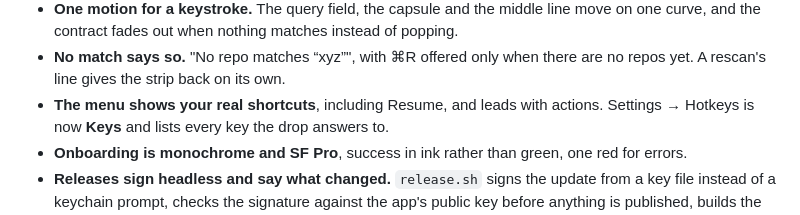
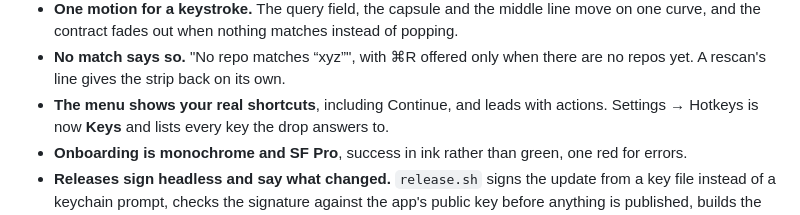
Before and after one commit to sorkila/tintpad, a Markdown page: CHANGELOG.md, the part around the change. Drawn GitHub-style.

Commit message:
Changelog: the menu's second shortcut is Continue now
Co-Authored-By: Claude Opus 5.5 <noreply@anthropic.com>

```diff
--- a/CHANGELOG.md
+++ b/CHANGELOG.md
@@ -35,7 +35,7 @@ All notable changes to Tintpad. Format follows [Keep a Changelog](https://keepac
   instead of popping.
 - **No match says so.** "No repo matches “xyz”", with ⌘R offered only when
   there are no repos yet. A rescan's line gives the strip back on its own.
-- **The menu shows your real shortcuts**, including Resume, and leads with
+- **The menu shows your real shortcuts**, including Continue, and leads with
   actions. Settings → Hotkeys is now **Keys** and lists every key the drop
   answers to.
 - **Onboarding is monochrome and SF Pro**, success in ink rather than green,
```
